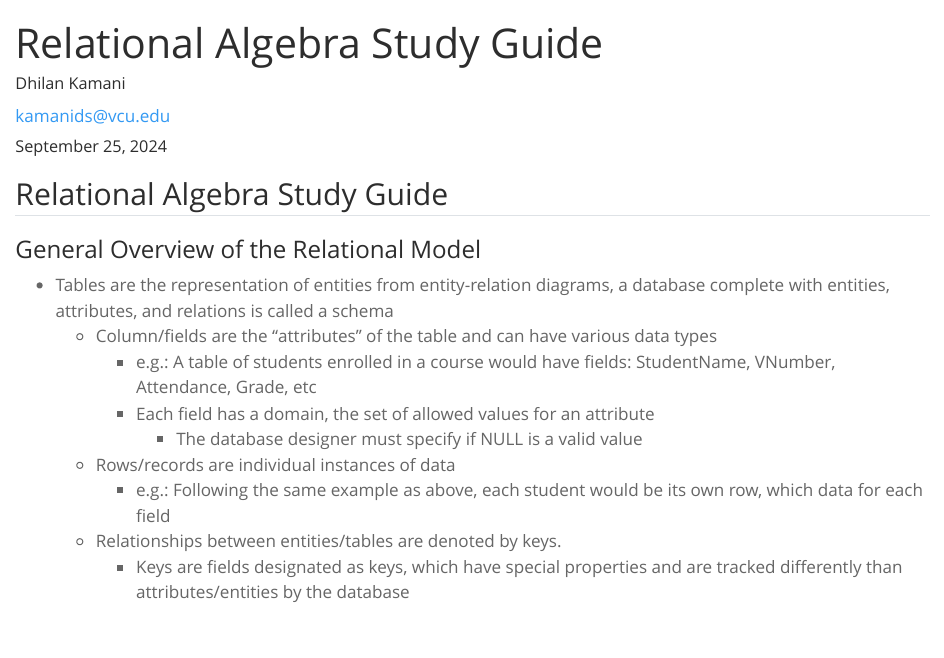
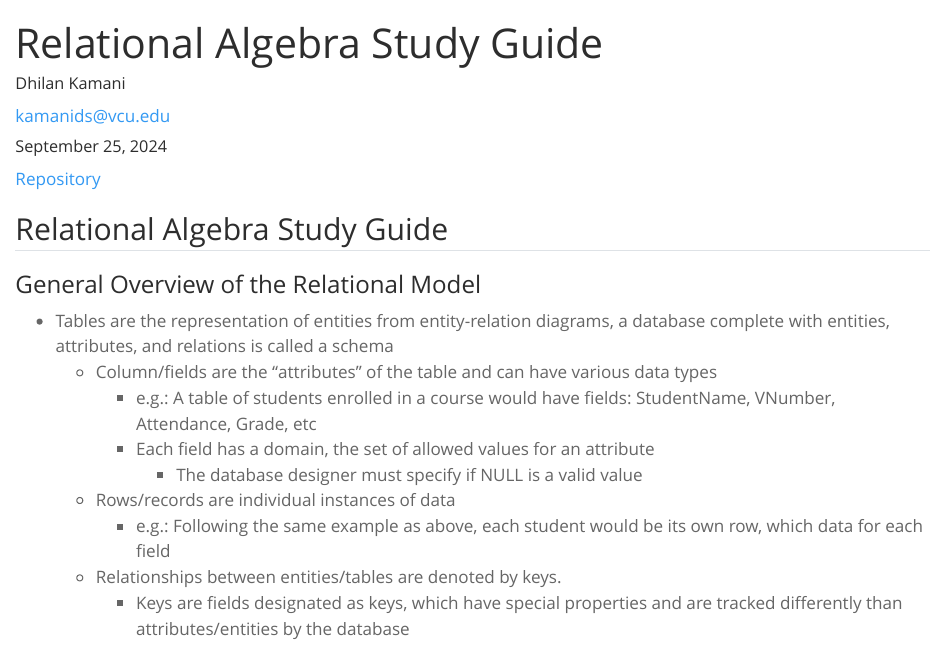
Before and after one commit to dkam01/CMSC591_HW3, a Quarto document (report/report.qmd): the page in a window 1100 px wide, from its top. Rendered offline with R 4.5, knitr and Pandoc in place of Quarto, with nearby package versions.

Commit message:
Final final final changes

```diff
--- a/report/report.qmd
+++ b/report/report.qmd
@@ -10,6 +10,8 @@ format:
         html-math-method: katex
         theme: spacelab
 ---
+
+[Repository](https://github.com/dkam01/CMSC591_HW3.git)
 
 ## Relational Algebra Study Guide
 
```
